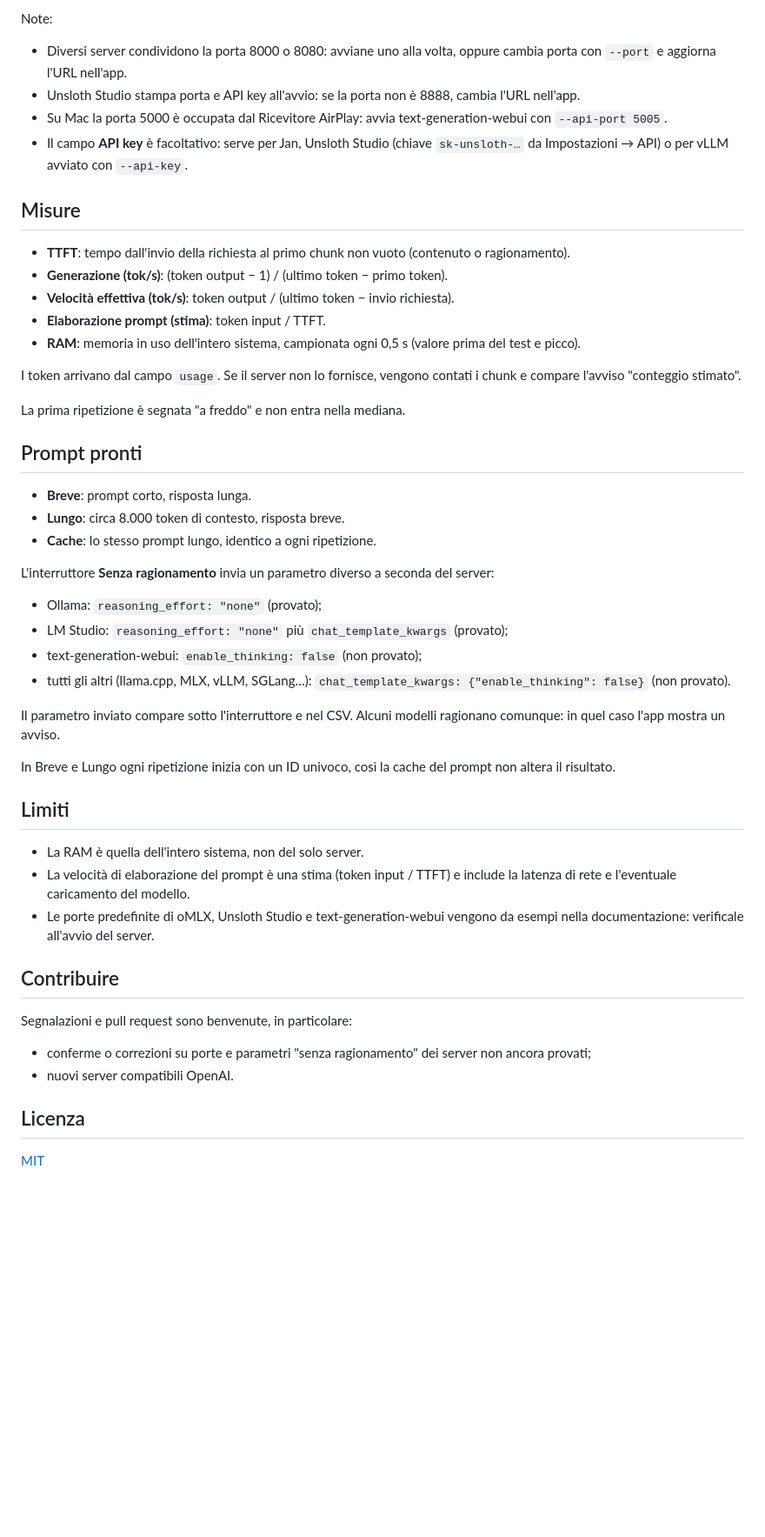
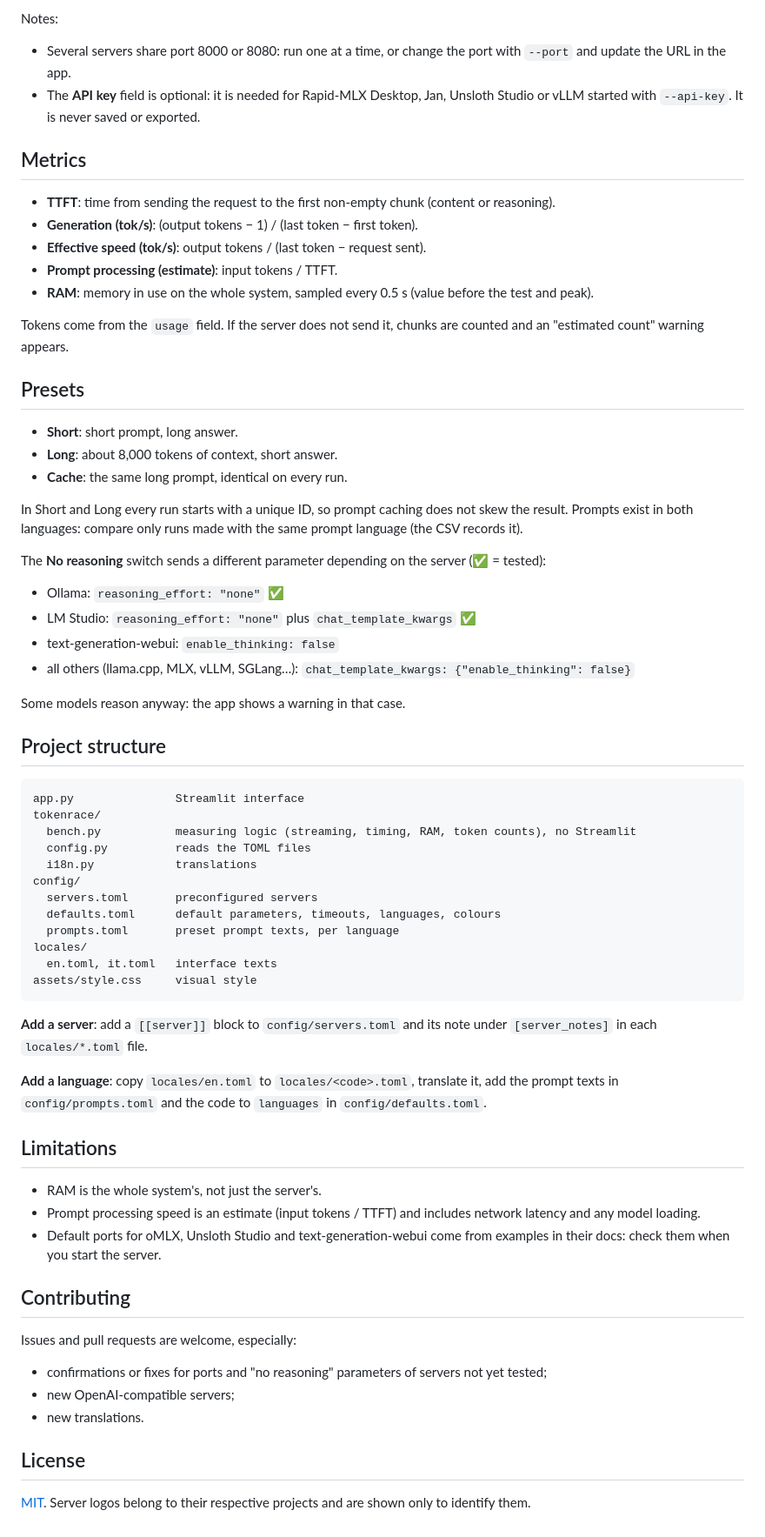
Before and after one commit to ernext/tokenrace, a Markdown page: README.md, the part around one of its changes. Shown at 87% size. Rendered like a GitHub page; blank space fills up the shorter version.

````diff
--- a/README.md
+++ b/README.md
@@ -77,50 +79,68 @@ Se il tuo server non è in elenco ma è compatibile OpenAI, sceglierne uno quals
 
-Note:
-- Diversi server condividono la porta 8000 o 8080: avviane uno alla volta, oppure cambia porta con `--port` e aggiorna l'URL nell'app.
-- Unsloth Studio stampa porta e API key all'avvio: se la porta non è 8888, cambia l'URL nell'app.
-- Su Mac la porta 5000 è occupata dal Ricevitore AirPlay: avvia text-generation-webui con `--api-port 5005`.
-- Il campo **API key** è facoltativo: serve per Jan, Unsloth Studio (chiave `sk-unsloth-…` da Impostazioni → API) o per vLLM avviato con `--api-key`.
+Notes:
+- Several servers share port 8000 or 8080: run one at a time, or change the port with `--port` and update the URL in the app.
+- The **API key** field is optional: it is needed for Rapid-MLX Desktop, Jan, Unsloth Studio or vLLM started with `--api-key`. It is never saved or exported.
 
-## Misure
+## Metrics
 
-- **TTFT**: tempo dall'invio della richiesta al primo chunk non vuoto (contenuto o ragionamento).
-- **Generazione (tok/s)**: (token output − 1) / (ultimo token − primo token).
-- **Velocità effettiva (tok/s)**: token output / (ultimo token − invio richiesta).
-- **Elaborazione prompt (stima)**: token input / TTFT.
-- **RAM**: memoria in uso dell'intero sistema, campionata ogni 0,5 s (valore prima del test e picco).
+- **TTFT**: time from sending the request to the first non-empty chunk (content or reasoning).
+- **Generation (tok/s)**: (output tokens − 1) / (last token − first token).
+- **Effective speed (tok/s)**: output tokens / (last token − request sent).
+- **Prompt processing (estimate)**: input tokens / TTFT.
+- **RAM**: memory in use on the whole system, sampled every 0.5 s (value before the test and peak).
 
-I token arrivano dal campo `usage`. Se il server non lo fornisce, vengono contati i chunk e compare l'avviso "conteggio stimato".
+Tokens come from the `usage` field. If the server does not send it, chunks are counted and an "estimated count" warning appears.
 
-La prima ripetizione è segnata "a freddo" e non entra nella mediana.
+## Presets
 
-## Prompt pronti
+- **Short**: short prompt, long answer.
+- **Long**: about 8,000 tokens of context, short answer.
+- **Cache**: the same long prompt, identical on every run.
 
-- **Breve**: prompt corto, risposta lunga.
-- **Lungo**: circa 8.000 token di contesto, risposta breve.
-- **Cache**: lo stesso prompt lungo, identico a ogni ripetizione.
+In Short and Long every run starts with a unique ID, so prompt caching does not skew the result. Prompts exist in both languages: compare only runs made with the same prompt language (the CSV records it).
 
-L'interruttore **Senza ragionamento** invia un parametro diverso a seconda del server:
-- Ollama: `reasoning_effort: "none"` (provato);
-- LM Studio: `reasoning_effort: "none"` più `chat_template_kwargs` (provato);
-- text-generation-webui: `enable_thinking: false` (non provato);
-- tutti gli altri (llama.cpp, MLX, vLLM, SGLang…): `chat_template_kwargs: {"enable_thinking": false}` (non provato).
+The **No reasoning** switch sends a different parameter depending on the server (✅ = tested):
+- Ollama: `reasoning_effort: "none"` ✅
+- LM Studio: `reasoning_effort: "none"` plus `chat_template_kwargs` ✅
+- text-generation-webui: `enable_thinking: false`
+- all others (llama.cpp, MLX, vLLM, SGLang…): `chat_template_kwargs: {"enable_thinking": false}`
 
-Il parametro inviato compare sotto l'interruttore e nel CSV. Alcuni modelli ragionano comunque: in quel caso l'app mostra un avviso.
+Some models reason anyway: the app shows a warning in that case.
 
-In Breve e Lungo ogni ripetizione inizia con un ID univoco, così la cache del prompt non altera il risultato.
+## Project structure
 
-## Limiti
+```
+app.py               Streamlit interface
+tokenrace/
+  bench.py           measuring logic (streaming, timing, RAM, token counts), no Streamlit
+  config.py          reads the TOML files
+  i18n.py            translations
+config/
+  servers.toml       preconfigured servers
+  defaults.toml      default parameters, timeouts, languages, colours
+  prompts.toml       preset prompt texts, per language
+locales/
+  en.toml, it.toml   interface texts
+assets/style.css     visual style
+```
 
-- La RAM è quella dell'intero sistema, non del solo server.
-- La velocità di elaborazione del prompt è una stima (token input / TTFT) e include la latenza di rete e l'eventuale caricamento del modello.
-- Le porte predefinite di oMLX, Unsloth Studio e text-generation-webui vengono da esempi nella documentazione: verificale all'avvio del server.
+**Add a server**: add a `[[server]]` block to `config/servers.toml` and its note under `[server_notes]` in each `locales/*.toml` file.
 
-## Contribuire
+<a id="languages"></a>**Add a language**: copy `locales/en.toml` to `locales/<code>.toml`, translate it, add the prompt texts in `config/prompts.toml` and the code to `languages` in `config/defaults.toml`.
 
-Segnalazioni e pull request sono benvenute, in particolare:
-- conferme o correzioni su porte e parametri "senza ragionamento" dei server non ancora provati;
-- nuovi server compatibili OpenAI.
+## Limitations
 
-## Licenza
+- RAM is the whole system's, not just the server's.
+- Prompt processing speed is an estimate (input tokens / TTFT) and includes network latency and any model loading.
+- Default ports for oMLX, Unsloth Studio and text-generation-webui come from examples in their docs: check them when you start the server.
 
-[MIT](LICENSE)
+## Contributing
+
+Issues and pull requests are welcome, especially:
+- confirmations or fixes for ports and "no reasoning" parameters of servers not yet tested;
+- new OpenAI-compatible servers;
+- new translations.
+
+## License
+
+[MIT](LICENSE). Server logos belong to their respective projects and are shown only to identify them.
````
Also changed, not shown: other parts of README.md (+45 -43 lines), README.it.md (added, +146 -0 lines), docs/screenshot-it.png (added), docs/screenshot.png, 11 other files.
